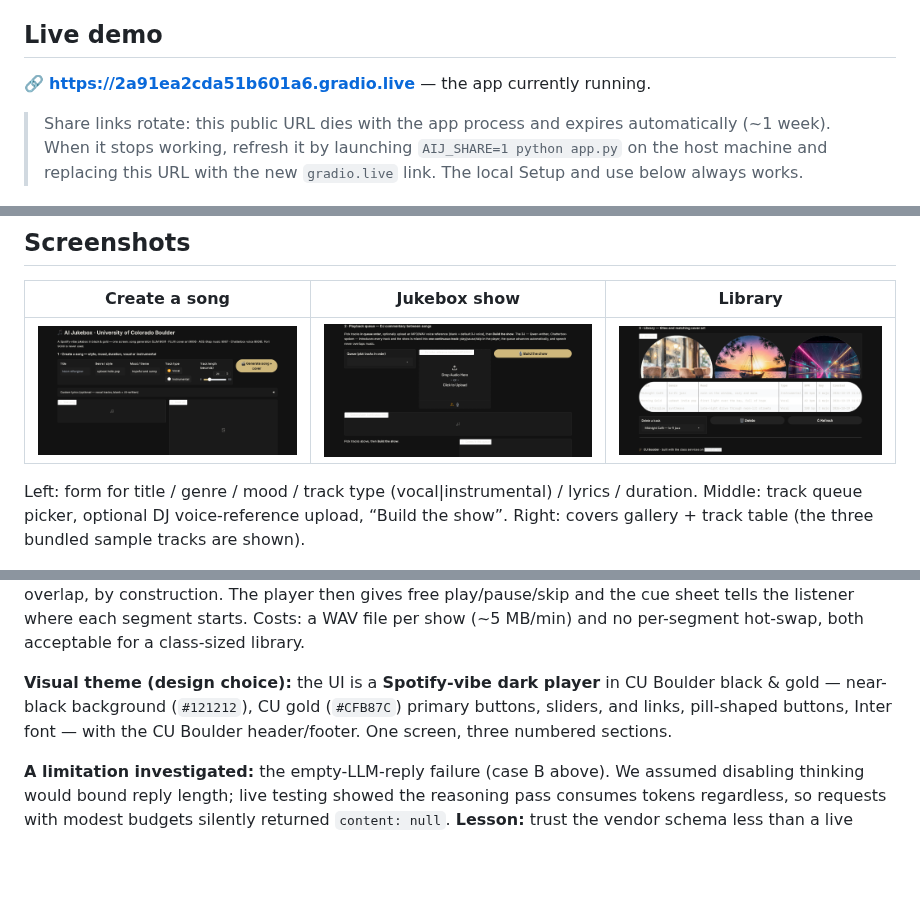
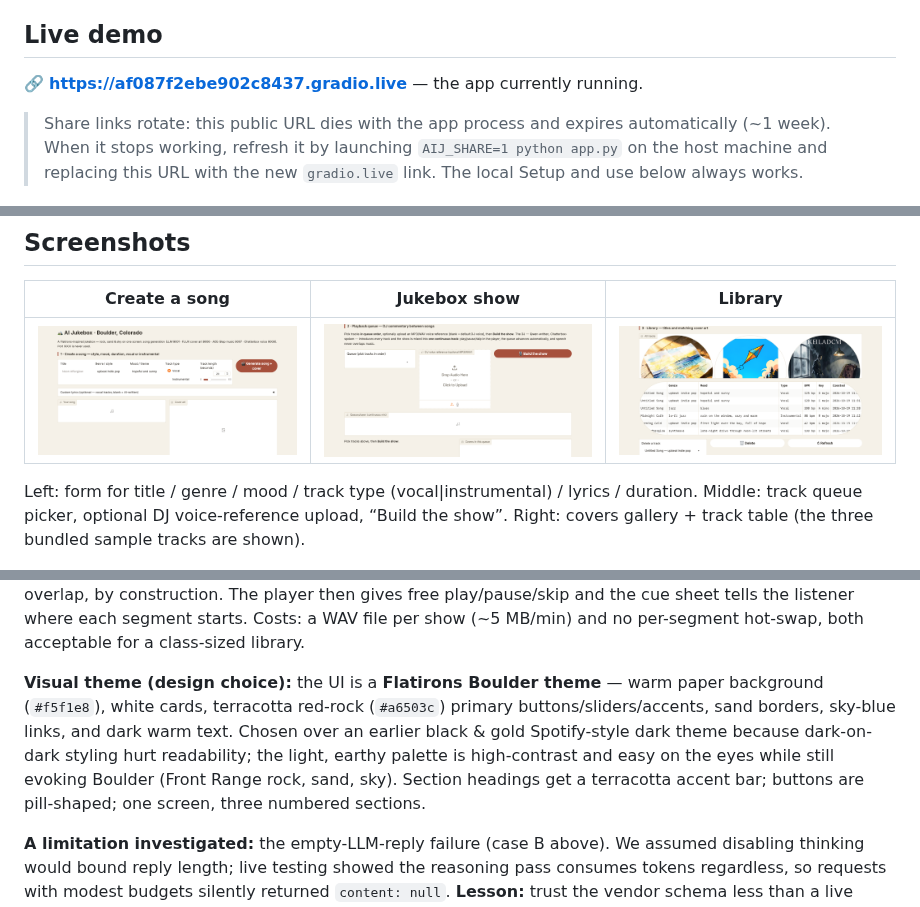
Before and after one commit to Bech7724/AI-Jukebox, a Markdown page: README.md, 3 parts joined by grey strips. GitHub-like rendering; pictures changed too: docs/screenshots/create_tab.png, docs/screenshots/jukebox_tab.png, docs/screenshots/library_tab.png; blank space fills up the shorter version.

```diff
--- a/README.md
+++ b/README.md
@@ -7,7 +7,7 @@ for agentic use and is **never** used by this app.
 
 ## Live demo
 
-🔗 **https://2a91ea2cda51b601a6.gradio.live** — the app currently running.
+🔗 **https://af087f2ebe902c8437.gradio.live** — the app currently running.
 
 > Share links rotate: this public URL dies with the app process and expires
 > automatically (~1 week). When it stops working, refresh it by launching
@@ -163,10 +163,14 @@ play/pause/skip and the cue sheet tells the listener where each segment starts.
 Costs: a WAV file per show (~5 MB/min) and no per-segment hot-swap, both
 acceptable for a class-sized library.
 
-**Visual theme (design choice):** the UI is a **Spotify-vibe dark player** in CU
-Boulder black & gold — near-black background (`#121212`), CU gold
-(`#CFB87C`) primary buttons, sliders, and links, pill-shaped buttons, Inter
-font — with the CU Boulder header/footer. One screen, three numbered sections.
+**Visual theme (design choice):** the UI is a **Flatirons Boulder theme** —
+warm paper background (`#f5f1e8`), white cards, terracotta red-rock
+(`#a6503c`) primary buttons/sliders/accents, sand borders, sky-blue links,
+and dark warm text. Chosen over an earlier black & gold Spotify-style dark
+theme because dark-on-dark styling hurt readability; the light, earthy
+palette is high-contrast and easy on the eyes while still evoking Boulder
+(Front Range rock, sand, sky). Section headings get a terracotta accent bar;
+buttons are pill-shaped; one screen, three numbered sections.
 
 **A limitation investigated:** the empty-LLM-reply failure (case B above). We
 assumed disabling thinking would bound reply length; live testing showed the
```
Also changed, not shown: 1 other file.
